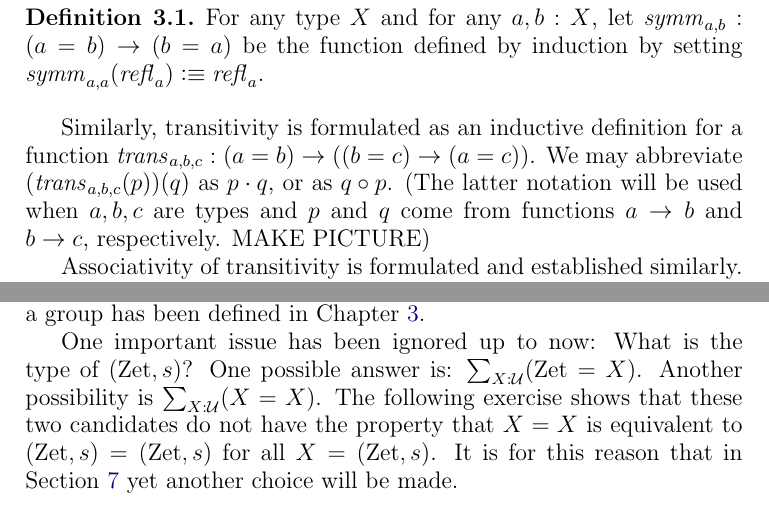
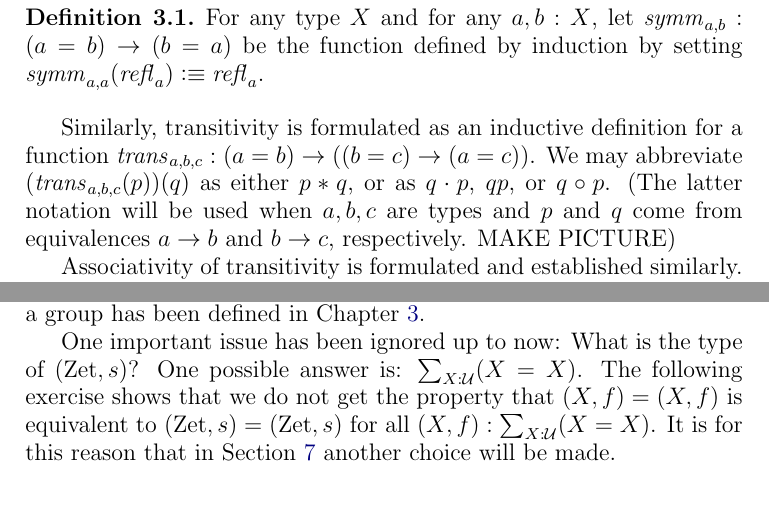
Before and after one commit to UniMath/SymmetryBook, a LaTeX thesis (book.tex, which reads intro-uf.tex, macros.tex): two parts of pages 13 and 31 of 111, joined at a grey line, cut so that both start at the same text. Compiled offline with pdfLaTeX.

Commit message:
digression done

```diff
--- a/intro-uf.tex
+++ b/intro-uf.tex
@@ -163,9 +163,10 @@ Now we state our symmetry result a little more formally.
 \end{definition}
 
 Similarly, transitivity is formulated as an inductive definition for a function $\trans_{a,b,c} : (a=b) \to ((b=c) \to (a=c))$.  We may
-abbreviate $(\trans_{a,b,c}(p))(q)$ as $p\cdot q$, or as $q\circ p$.
+abbreviate $(\trans_{a,b,c}(p))(q)$ as either $p\ct q$,
+or as $q\cdot p$, $qp$, or $q\circ p$.
 (The latter notation will be used when $a,b,c$ are types and
-$p$ and $q$ come from functions $a\to b$ and $b\to c$, respectively.
+$p$ and $q$ come from equivalences $a\to b$ and $b\to c$, respectively.
 MAKE PICTURE)
 
 Associativity of transitivity is formulated and established similarly.
@@ -1291,13 +1292,12 @@ of a group has been defined in \cref{ch:groups}.
 
 One important issue has been ignored up to now:
 What is the type of $(\zet,s)$?
-One possible answer is: $\sum_{X:\UU}(\zet=X)$.
-Another possibility is $\sum_{X:\UU}(X=X)$.
-The following exercise shows that these two candidates
-do not have the property that $X=X$ is equivalent to
-$(\zet,s) = (\zet,s)$ for all $X=(\zet,s)$.
+One possible answer is: $\sum_{X:\UU}(X=X)$.
+The following exercise shows that we do not get the
+property that $(X,f)=(X,f)$ is equivalent to
+$(\zet,s) = (\zet,s)$ for all $(X,f) : \sum_{X:\UU}(X=X)$.
 It is for this reason that in \cref{sec:gsets}
-yet another choice will be made.
+another choice will be made.
 
 \begin{xca}\label{xca:zet-symmetries}
 Figure out the symmetries of $(\zet,\id_\zet)$ (easy) and
--- a/macros.tex
+++ b/macros.tex
@@ -102,6 +102,7 @@
 \newcommand{\CC}{\mathbb{C}}
 \newcommand{\RR}{\mathbb{R}}
 \newcommand{\isom}{\cong}
+\newcommand{\ct}{*}
 \newcommand*{\dblslash}{\mathbin{/\kern-3pt/}}
 
 \renewcommand{\equiv}{\simeq}
```
Also changed, not shown: intro-uf.tex (2 more changed lines).
